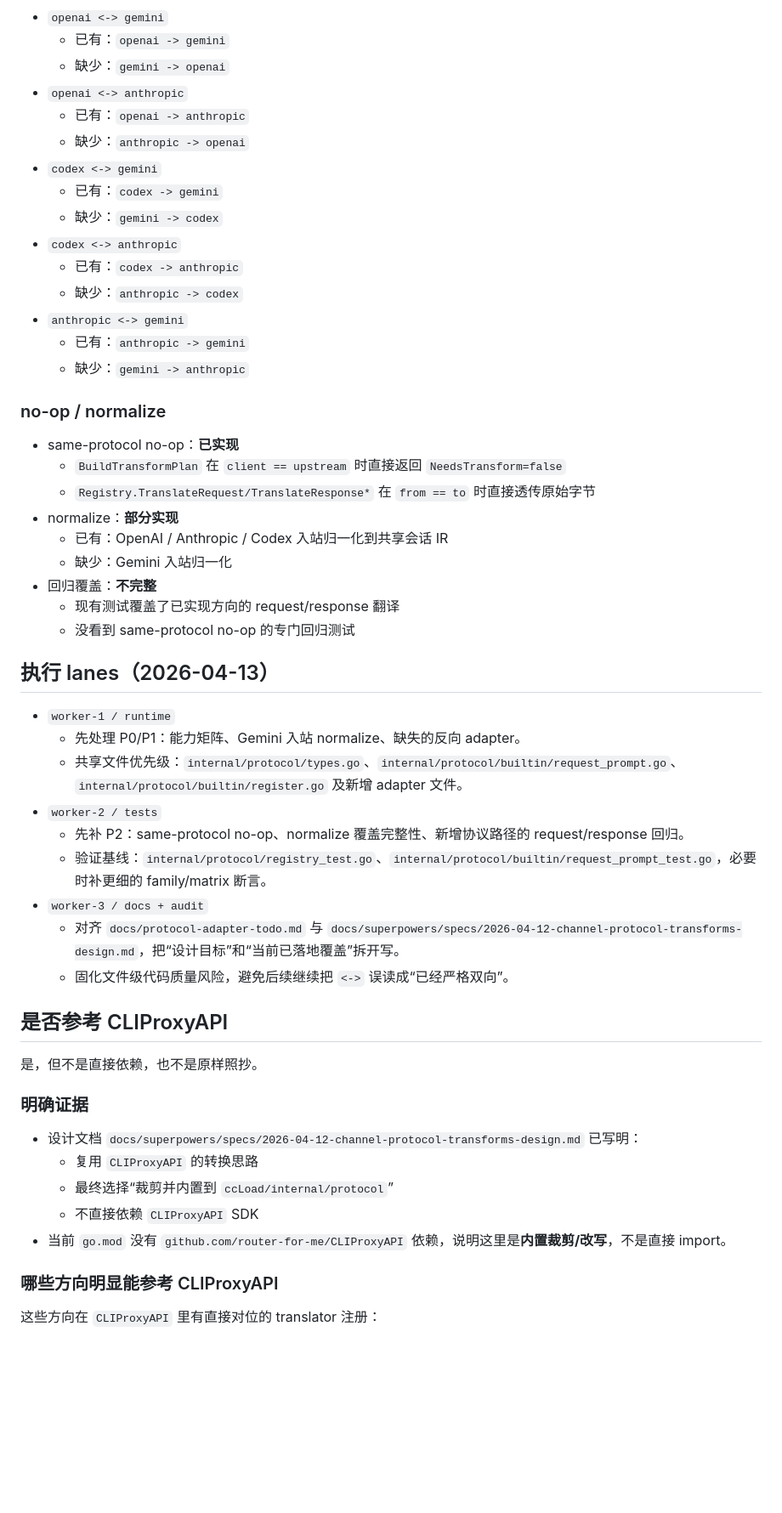
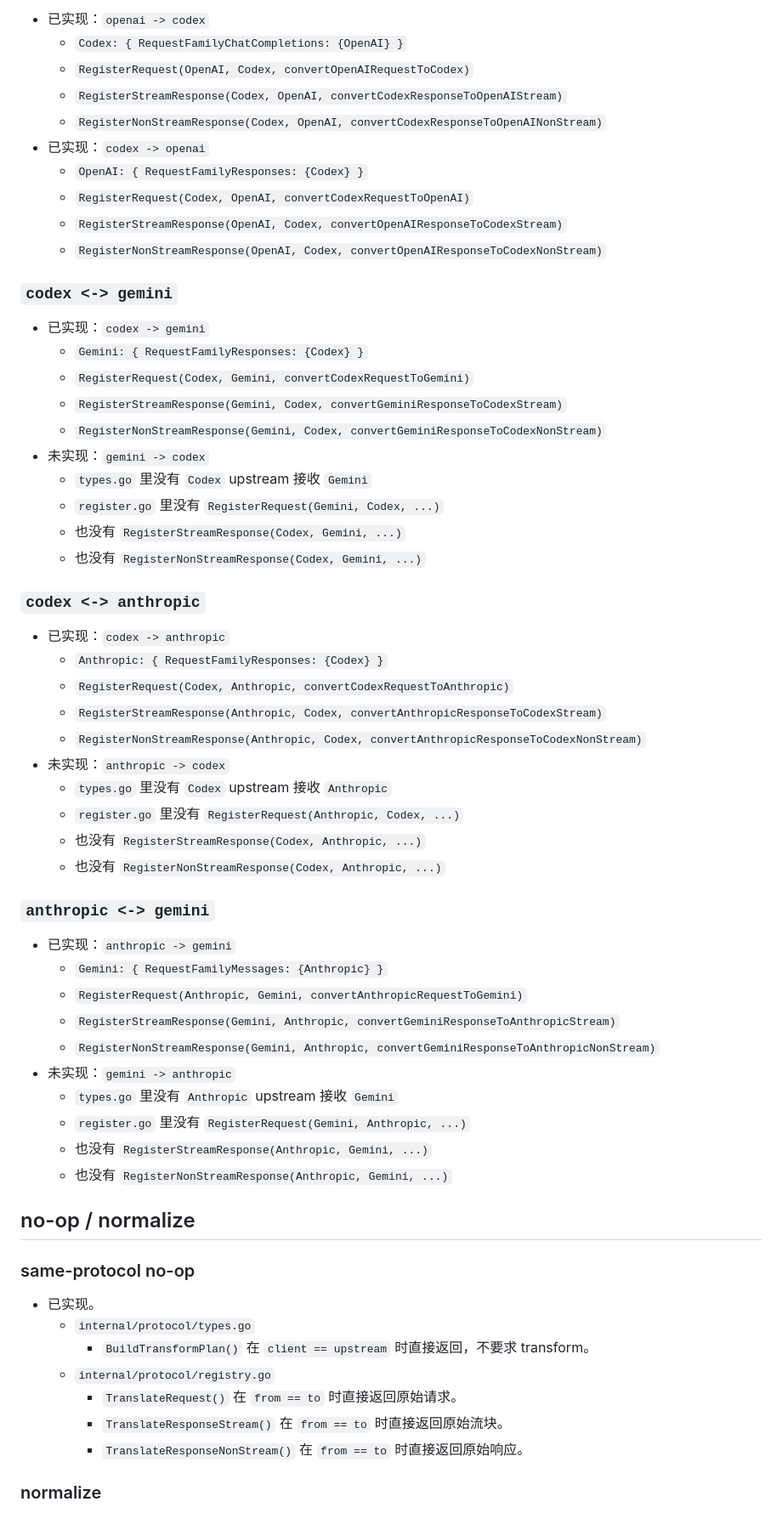
Before and after one commit to caidaoli/ccLoad, a Markdown page: docs/protocol-adapter-todo.md, the part around one of its changes. Shown at 85% size. Rendered like a GitHub page; blank space fills up the shorter version.

```diff
--- a/docs/protocol-adapter-todo.md
+++ b/docs/protocol-adapter-todo.md
@@ -38,57 +66,65 @@
 
-- `openai <-> gemini`
-  - 已有：`openai -> gemini`
-  - 缺少：`gemini -> openai`
-- `openai <-> anthropic`
-  - 已有：`openai -> anthropic`
-  - 缺少：`anthropic -> openai`
-- `codex <-> gemini`
-  - 已有：`codex -> gemini`
-  - 缺少：`gemini -> codex`
-- `codex <-> anthropic`
-  - 已有：`codex -> anthropic`
-  - 缺少：`anthropic -> codex`
-- `anthropic <-> gemini`
-  - 已有：`anthropic -> gemini`
-  - 缺少：`gemini -> anthropic`
+- 已实现：`openai -> codex`
+  - `Codex: { RequestFamilyChatCompletions: {OpenAI} }`
+  - `RegisterRequest(OpenAI, Codex, convertOpenAIRequestToCodex)`
+  - `RegisterStreamResponse(Codex, OpenAI, convertCodexResponseToOpenAIStream)`
+  - `RegisterNonStreamResponse(Codex, OpenAI, convertCodexResponseToOpenAINonStream)`
+- 已实现：`codex -> openai`
+  - `OpenAI: { RequestFamilyResponses: {Codex} }`
+  - `RegisterRequest(Codex, OpenAI, convertCodexRequestToOpenAI)`
+  - `RegisterStreamResponse(OpenAI, Codex, convertOpenAIResponseToCodexStream)`
+  - `RegisterNonStreamResponse(OpenAI, Codex, convertOpenAIResponseToCodexNonStream)`
 
-### no-op / normalize
+### `codex <-> gemini`
 
-- same-protocol no-op：**已实现**
-  - `BuildTransformPlan` 在 `client == upstream` 时直接返回 `NeedsTransform=false`
-  - `Registry.TranslateRequest/TranslateResponse*` 在 `from == to` 时直接透传原始字节
-- normalize：**部分实现**
-  - 已有：OpenAI / Anthropic / Codex 入站归一化到共享会话 IR
-  - 缺少：Gemini 入站归一化
-- 回归覆盖：**不完整**
-  - 现有测试覆盖了已实现方向的 request/response 翻译
-  - 没看到 same-protocol no-op 的专门回归测试
+- 已实现：`codex -> gemini`
+  - `Gemini: { RequestFamilyResponses: {Codex} }`
+  - `RegisterRequest(Codex, Gemini, convertCodexRequestToGemini)`
+  - `RegisterStreamResponse(Gemini, Codex, convertGeminiResponseToCodexStream)`
+  - `RegisterNonStreamResponse(Gemini, Codex, convertGeminiResponseToCodexNonStream)`
+- 未实现：`gemini -> codex`
+  - `types.go` 里没有 `Codex` upstream 接收 `Gemini`
+  - `register.go` 里没有 `RegisterRequest(Gemini, Codex, ...)`
+  - 也没有 `RegisterStreamResponse(Codex, Gemini, ...)`
+  - 也没有 `RegisterNonStreamResponse(Codex, Gemini, ...)`
 
-## 执行 lanes（2026-04-13）
+### `codex <-> anthropic`
 
-- `worker-1 / runtime`
-  - 先处理 P0/P1：能力矩阵、Gemini 入站 normalize、缺失的反向 adapter。
-  - 共享文件优先级：`internal/protocol/types.go`、`internal/protocol/builtin/request_prompt.go`、`internal/protocol/builtin/register.go` 及新增 adapter 文件。
-- `worker-2 / tests`
-  - 先补 P2：same-protocol no-op、normalize 覆盖完整性、新增协议路径的 request/response 回归。
-  - 验证基线：`internal/protocol/registry_test.go`、`internal/protocol/builtin/request_prompt_test.go`，必要时补更细的 family/matrix 断言。
-- `worker-3 / docs + audit`
-  - 对齐 `docs/protocol-adapter-todo.md` 与 `docs/superpowers/specs/2026-04-12-channel-protocol-transforms-design.md`，把“设计目标”和“当前已落地覆盖”拆开写。
-  - 固化文件级代码质量风险，避免后续继续把 `<->` 误读成“已经严格双向”。
+- 已实现：`codex -> anthropic`
+  - `Anthropic: { RequestFamilyResponses: {Codex} }`
+  - `RegisterRequest(Codex, Anthropic, convertCodexRequestToAnthropic)`
+  - `RegisterStreamResponse(Anthropic, Codex, convertAnthropicResponseToCodexStream)`
+  - `RegisterNonStreamResponse(Anthropic, Codex, convertAnthropicResponseToCodexNonStream)`
+- 未实现：`anthropic -> codex`
+  - `types.go` 里没有 `Codex` upstream 接收 `Anthropic`
+  - `register.go` 里没有 `RegisterRequest(Anthropic, Codex, ...)`
+  - 也没有 `RegisterStreamResponse(Codex, Anthropic, ...)`
+  - 也没有 `RegisterNonStreamResponse(Codex, Anthropic, ...)`
 
-## 是否参考 CLIProxyAPI
+### `anthropic <-> gemini`
 
-是，但不是直接依赖，也不是原样照抄。
+- 已实现：`anthropic -> gemini`
+  - `Gemini: { RequestFamilyMessages: {Anthropic} }`
+  - `RegisterRequest(Anthropic, Gemini, convertAnthropicRequestToGemini)`
+  - `RegisterStreamResponse(Gemini, Anthropic, convertGeminiResponseToAnthropicStream)`
+  - `RegisterNonStreamResponse(Gemini, Anthropic, convertGeminiResponseToAnthropicNonStream)`
+- 未实现：`gemini -> anthropic`
+  - `types.go` 里没有 `Anthropic` upstream 接收 `Gemini`
+  - `register.go` 里没有 `RegisterRequest(Gemini, Anthropic, ...)`
+  - 也没有 `RegisterStreamResponse(Anthropic, Gemini, ...)`
+  - 也没有 `RegisterNonStreamResponse(Anthropic, Gemini, ...)`
 
-### 明确证据
+## no-op / normalize
 
-- 设计文档 `docs/superpowers/specs/2026-04-12-channel-protocol-transforms-design.md` 已写明：
-  - 复用 `CLIProxyAPI` 的转换思路
-  - 最终选择“裁剪并内置到 `ccLoad/internal/protocol`”
-  - 不直接依赖 `CLIProxyAPI` SDK
-- 当前 `go.mod` 没有 `github.com/router-for-me/CLIProxyAPI` 依赖，说明这里是**内置裁剪/改写**，不是直接 import。
+### same-protocol no-op
 
-### 哪些方向明显能参考 CLIProxyAPI
+- 已实现。
+  - `internal/protocol/types.go`
+    - `BuildTransformPlan()` 在 `client == upstream` 时直接返回，不要求 transform。
+  - `internal/protocol/registry.go`
+    - `TranslateRequest()` 在 `from == to` 时直接返回原始请求。
+    - `TranslateResponseStream()` 在 `from == to` 时直接返回原始流块。
+    - `TranslateResponseNonStream()` 在 `from == to` 时直接返回原始响应。
 
-这些方向在 `CLIProxyAPI` 里有直接对位的 translator 注册：
+### normalize
 
```
Also changed, not shown: other parts of docs/protocol-adapter-todo.md (+140 -88 lines).
